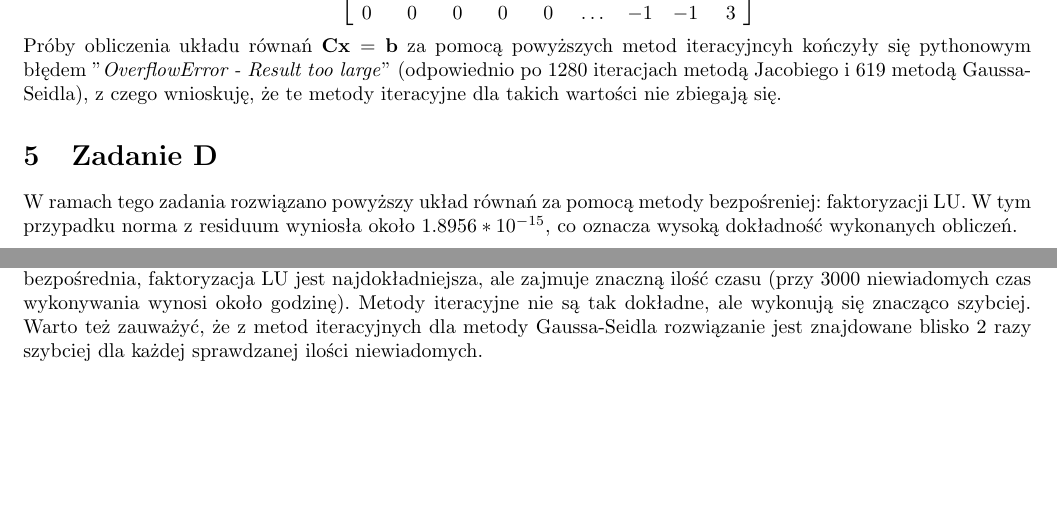
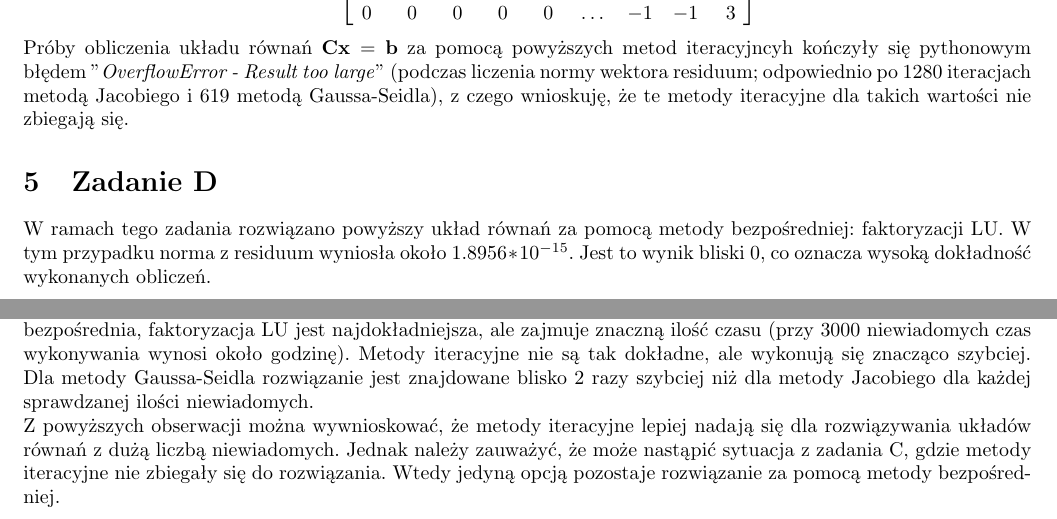
Before and after one commit to therrlupardo/metody_numeryczne, a LaTeX document (Projekt_2/sprawozdanie/sprawozdanie.tex): two parts of pages 2 and 3 of 3, joined at a grey line, cut so that both start at the same text, the shorter picture padded with empty space. Compiled offline with pdfLaTeX.

```diff
--- a/Projekt_2/sprawozdanie/sprawozdanie.tex
+++ b/Projekt_2/sprawozdanie/sprawozdanie.tex
@@ -76,13 +76,14 @@
 \]
 Próby obliczenia układu równań \(\mathbf{Cx}=\mathbf{b}\)
 za pomocą powyższych metod iteracyjncyh kończyły się pythonowym błędem "\textit{OverflowError - Result too large}"
-(odpowiednio po 1280 iteracjach metodą Jacobiego i 619 metodą Gaussa-Seidla),
+(podczas liczenia normy wektora residuum; odpowiednio po 1280 iteracjach metodą Jacobiego i 619 metodą Gaussa-Seidla),
 z czego wnioskuję, że te metody iteracyjne dla takich wartości nie zbiegają się.
 \section{Zadanie D}
 W ramach tego zadania rozwiązano powyższy układ równań za pomocą
- metody bezpośreniej: faktoryzacji LU.
-W tym przypadku norma z residuum wyniosła około \(1.8956*10^{-15}\),
- co oznacza wysoką dokładność wykonanych obliczeń.
+ metody bezpośredniej: faktoryzacji LU.
+W tym przypadku norma z residuum wyniosła około \(1.8956*10^{-15}\).
+Jest to wynik bliski 0, co oznacza wysoką dokładność wykonanych obliczeń.
+ \newpage
 \section{Zadanie E}
 W ramach tego zadania utworzono wykres zależności czasu od liczby niewiadomych dla powyższych metod. Zależność została przedstawiona na poniższym wykresie: \\
 \begin{figure}[h]
@@ -109,5 +110,6 @@
     \end{tabular}
 \end{center}
 \section{Zadanie F}
-Czas wykonywania obliczeń dla każdej z powyższych metod wzrasta wraz ze wzrostem liczby niewiadomych. Metoda bezpośrednia, faktoryzacja LU jest najdokładniejsza, ale zajmuje znaczną ilość czasu (przy 3000 niewiadomych czas wykonywania wynosi około godzinę). Metody iteracyjne nie są tak dokładne, ale wykonują się znacząco szybciej. Warto też zauważyć, że z metod iteracyjnych dla metody Gaussa-Seidla rozwiązanie jest znajdowane blisko 2 razy szybciej dla każdej sprawdzanej ilości niewiadomych.
+Czas wykonywania obliczeń dla każdej z powyższych metod wzrasta wraz ze wzrostem liczby niewiadomych. Metoda bezpośrednia, faktoryzacja LU jest najdokładniejsza, ale zajmuje znaczną ilość czasu (przy 3000 niewiadomych czas wykonywania wynosi około godzinę). Metody iteracyjne nie są tak dokładne, ale wykonują się znacząco szybciej. Dla metody Gaussa-Seidla rozwiązanie jest znajdowane blisko 2 razy szybciej niż dla metody Jacobiego dla każdej sprawdzanej ilości niewiadomych. \\
+Z powyższych obserwacji można wywnioskować, że metody iteracyjne lepiej nadają się dla rozwiązywania układów równań z dużą liczbą niewiadomych. Jednak należy zauważyć, że może nastąpić sytuacja z zadania C, gdzie metody iteracyjne nie zbiegały się do rozwiązania. Wtedy jedyną opcją pozostaje rozwiązanie za pomocą metody bezpośredniej.
 \end{document}
```
Also changed, not shown: Projekt_2/sprawozdanie/sprawozdanie.pdf, Projekt_2/sprawozdanie/wykres.png, Projekt_2/sprawozdanie/sprawozdanie.tex (2 more changed lines).
